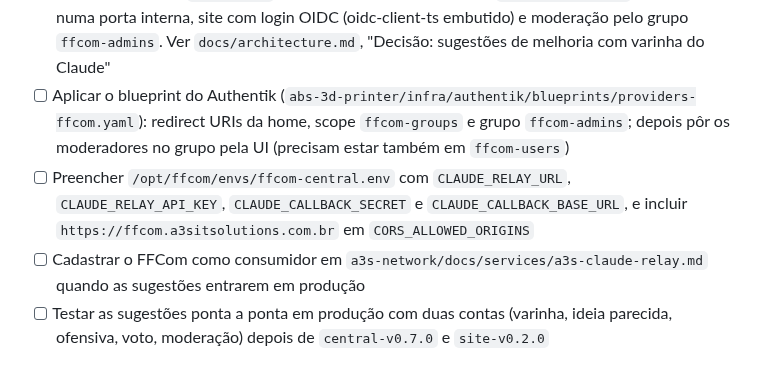
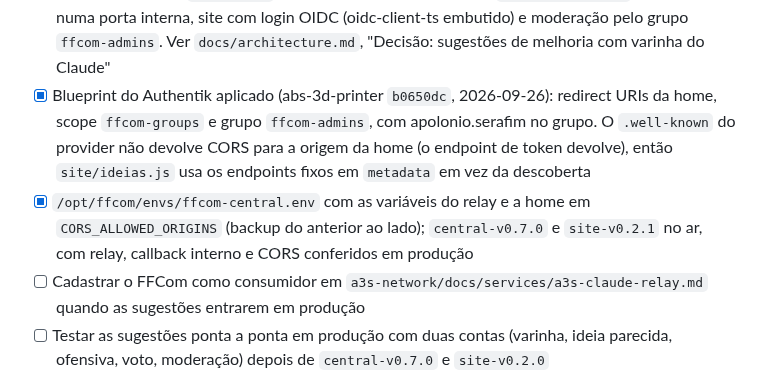
Before and after one commit to apolope/ffcom, a Markdown page: TODO.md, the part around the change. GitHub-like rendering.

Commit message:
Registrar as sugestões da home no ar e o que falta testar
Co-Authored-By: Claude Opus 5.5 <noreply@anthropic.com>

```diff
--- a/TODO.md
+++ b/TODO.md
@@ -29,8 +29,8 @@ Todas as decisões abaixo foram tomadas — ver `docs/architecture.md` para o de
 - [x] Histórico de versões na home, com o `CHANGELOG.md` da raiz como fonte única (lido do `main` pelo nginx do site, cópia de reserva embutida no build) e checagem em todo workflow de deploy (`scripts/check-changelog.sh`). Ver `docs/architecture.md`, "Decisão: home page em `site/`"
 - [x] Primeiro deploy da home (2026-09-26): `site-v0.1.0` no ar em `https://ffcom.a3sitsolutions.com.br/`, certificado Let's Encrypt com os dois nomes, `www.` devolvendo 301 para o apex com caminho e query, `/changelog.md` servido do GitHub (`X-Changelog-Source: github (HIT)`)
 - [x] Sugestões de melhoria na home (seção "Ideias"): server-central guarda ideias, votos e usos da varinha (migration `0009_ideas`), varinha e checagem final pelo `a3s-claude-relay` com callback numa porta interna, site com login OIDC (oidc-client-ts embutido) e moderação pelo grupo `ffcom-admins`. Ver `docs/architecture.md`, "Decisão: sugestões de melhoria com varinha do Claude"
-- [ ] Aplicar o blueprint do Authentik (`abs-3d-printer/infra/authentik/blueprints/providers-ffcom.yaml`): redirect URIs da home, scope `ffcom-groups` e grupo `ffcom-admins`; depois pôr os moderadores no grupo pela UI (precisam estar também em `ffcom-users`)
-- [ ] Preencher `/opt/ffcom/envs/ffcom-central.env` com `CLAUDE_RELAY_URL`, `CLAUDE_RELAY_API_KEY`, `CLAUDE_CALLBACK_SECRET` e `CLAUDE_CALLBACK_BASE_URL`, e incluir `https://ffcom.a3sitsolutions.com.br` em `CORS_ALLOWED_ORIGINS`
+- [x] Blueprint do Authentik aplicado (abs-3d-printer `b0650dc`, 2026-09-26): redirect URIs da home, scope `ffcom-groups` e grupo `ffcom-admins`, com apolonio.serafim no grupo. O `.well-known` do provider não devolve CORS para a origem da home (o endpoint de token devolve), então `site/ideias.js` usa os endpoints fixos em `metadata` em vez da descoberta
+- [x] `/opt/ffcom/envs/ffcom-central.env` com as variáveis do relay e a home em `CORS_ALLOWED_ORIGINS` (backup do anterior ao lado); `central-v0.7.0` e `site-v0.2.1` no ar, com relay, callback interno e CORS conferidos em produção
 - [ ] Cadastrar o FFCom como consumidor em `a3s-network/docs/services/a3s-claude-relay.md` quando as sugestões entrarem em produção
 - [ ] Testar as sugestões ponta a ponta em produção com duas contas (varinha, ideia parecida, ofensiva, voto, moderação) depois de `central-v0.7.0` e `site-v0.2.0`
 - [ ] Ícone do app desktop (Electron/`electron-builder`) com a marca nova; hoje o empacotamento sai sem ícone customizado
```
